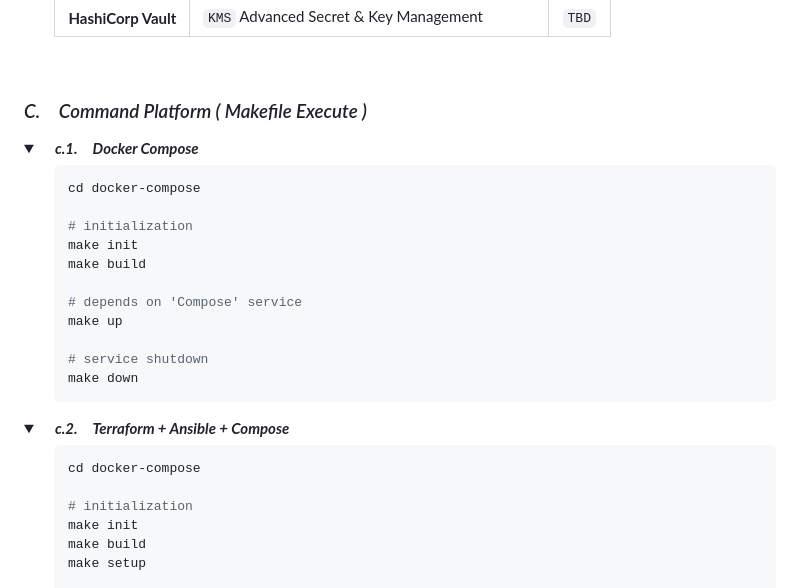
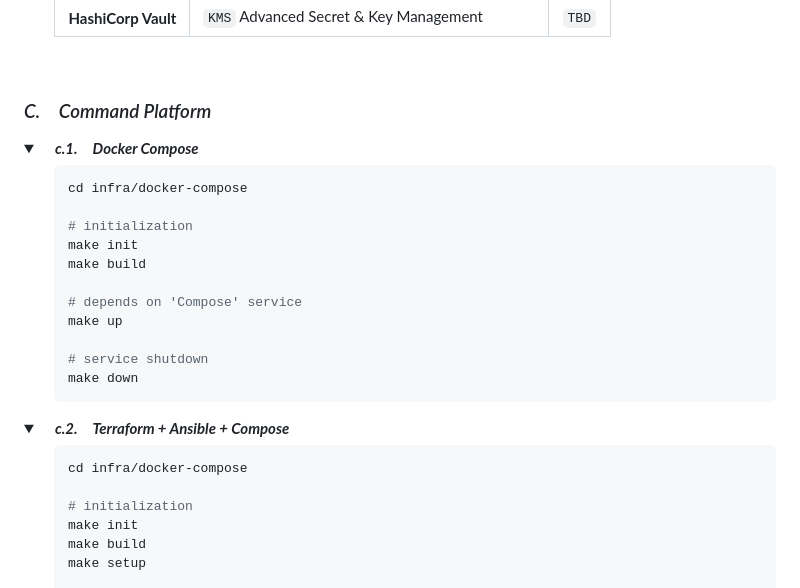
Before and after one commit to Junwu0615/PG-Infrastructure, a Markdown page: README.md, the part around one of its changes. Drawn GitHub-style; folded sections open.

````diff
--- a/README.md
+++ b/README.md
@@ -143,14 +189,14 @@ tree -d -I 'venv|.git|__pycache__|docs|logs|assets|kafka_data'
 <br>
 
 
-### *C.　Command Platform ( Makefile Execute )*
+### *C.　Command Platform*
 
 <details>
 <summary><b><i>　c.1.　Docker Compose</i></b></summary>
 <ul>
 
 ```bash
-cd docker-compose
+cd infra/docker-compose
 
 # initialization
 make init
@@ -171,7 +217,7 @@ make down
 <ul>
 
 ```bash
-cd docker-compose
+cd infra/docker-compose
 
 # initialization
 make init
````
Also changed, not shown: other parts of README.md (+54 -8 lines).
